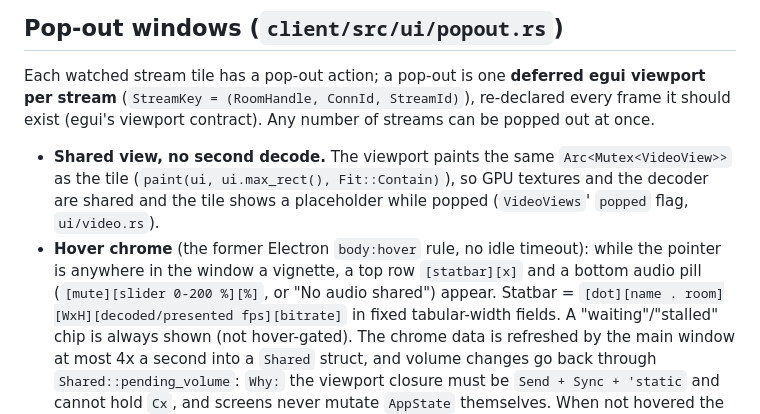
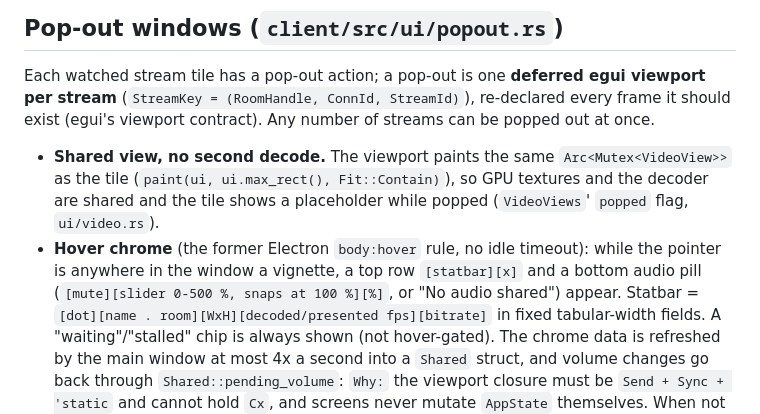
Before and after one commit to Ritze03/simple-screensharing, a Markdown page: superdoc/features/viewer-window.md, the part around the change. Rendered like a GitHub page.

Commit message:
viewer-window.md: volume slider is 0-500 % with a 100 % snap (#96)

```diff
--- a/superdoc/features/viewer-window.md
+++ b/superdoc/features/viewer-window.md
@@ -15,7 +15,7 @@ stream** (`StreamKey = (RoomHandle, ConnId, StreamId)`), re-declared every frame
   (`paint(ui, ui.max_rect(), Fit::Contain)`), so GPU textures and the decoder are shared and the tile
   shows a placeholder while popped (`VideoViews`' `popped` flag, `ui/video.rs`).
 - **Hover chrome** (the former Electron `body:hover` rule, no idle timeout): while the pointer is anywhere in
-  the window a vignette, a top row `[statbar][x]` and a bottom audio pill (`[mute][slider 0-200 %][%]`,
+  the window a vignette, a top row `[statbar][x]` and a bottom audio pill (`[mute][slider 0-500 %, snaps at 100 %][%]`,
   or "No audio shared") appear. Statbar = `[dot][name . room][WxH][decoded/presented fps][bitrate]`
   in fixed tabular-width fields. A "waiting"/"stalled" chip is always shown (not hover-gated). The
   chrome data is refreshed by the main window at most 4x a second into a `Shared` struct, and
```
